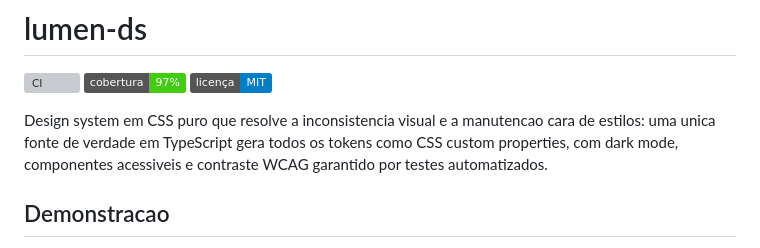
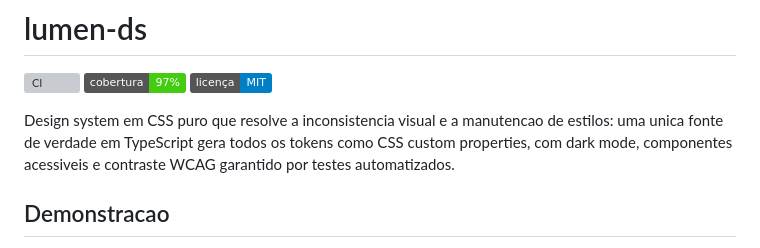
Before and after one commit to Vitto-code/lumen-ds, a Markdown page: README.md, the part around the change. GitHub-like rendering; badges without logos; grey boxes are pictures that could not be loaded.

```diff
--- a/README.md
+++ b/README.md
@@ -4,7 +4,7 @@
 [![Cobertura](https://img.shields.io/badge/cobertura-97%25-brightgreen)](https://github.com/Vitto-code/lumen-ds)
 [![Licenca](https://img.shields.io/badge/licen%C3%A7a-MIT-blue)](https://github.com/Vitto-code/lumen-ds)
 
-Design system em CSS puro que resolve a inconsistencia visual e a manutencao cara de estilos: uma unica fonte de verdade em TypeScript gera todos os tokens como CSS custom properties, com dark mode, componentes acessiveis e contraste WCAG garantido por testes automatizados.
+Design system em CSS puro que resolve a inconsistencia visual e a manutencao de estilos: uma unica fonte de verdade em TypeScript gera todos os tokens como CSS custom properties, com dark mode, componentes acessiveis e contraste WCAG garantido por testes automatizados.
 
 ## Demonstracao
 
```
